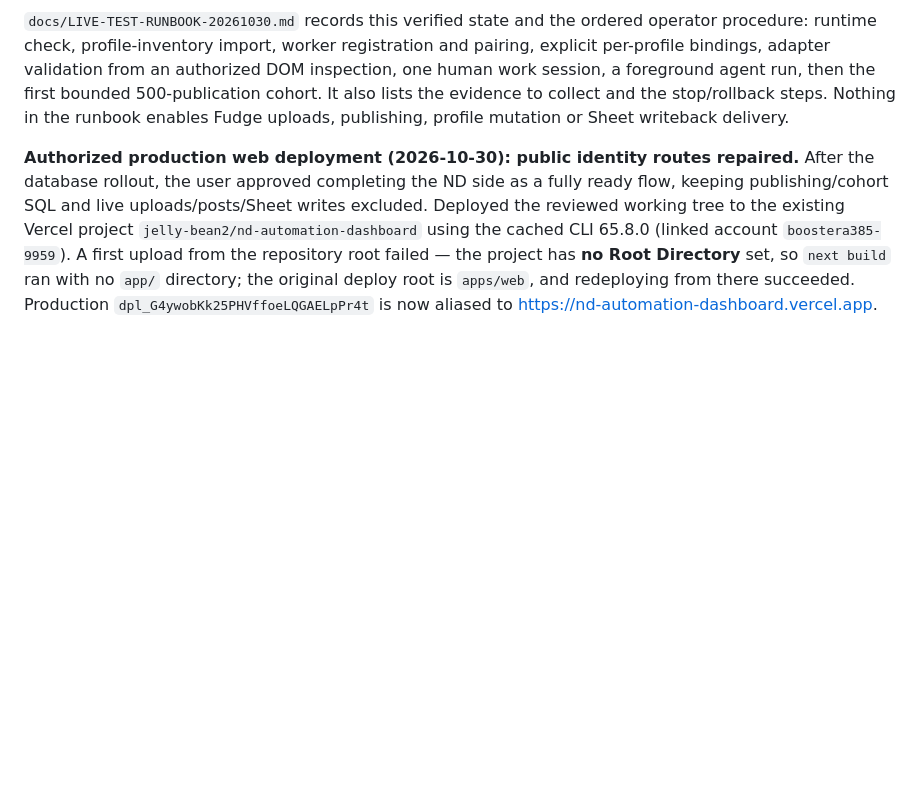
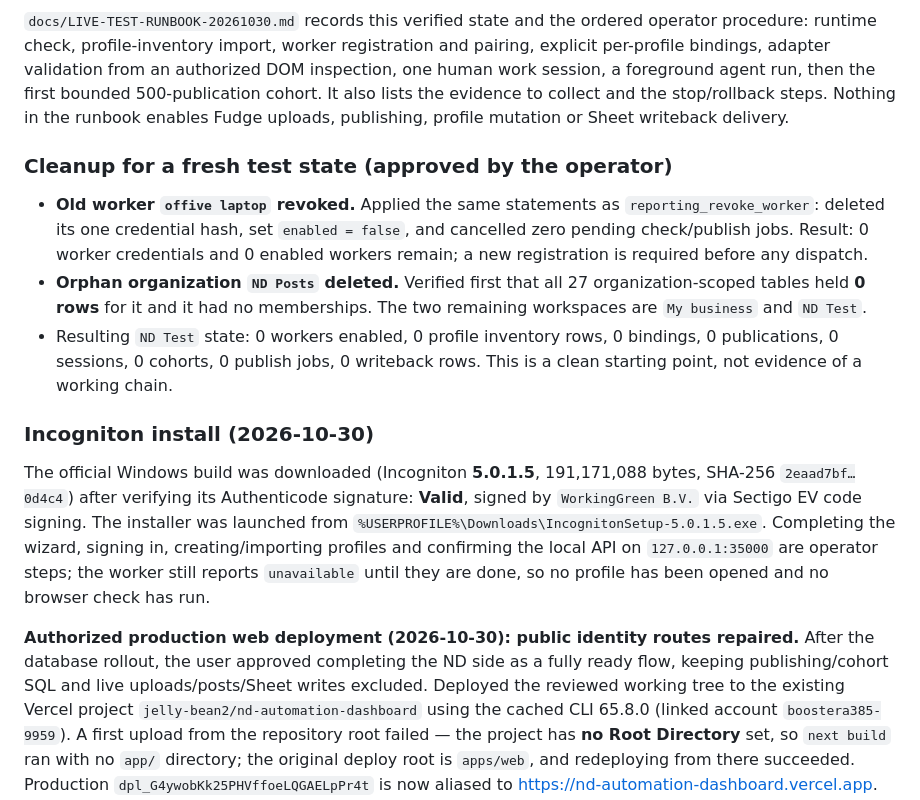
Before and after one commit to boostera385-afk/nd-automation, a Markdown page: docs/IMPLEMENTATION-STATUS.md, the part around the change. Rendered like a GitHub page; blank space fills up the shorter version.

```diff
--- a/docs/IMPLEMENTATION-STATUS.md
+++ b/docs/IMPLEMENTATION-STATUS.md
@@ -74,6 +74,32 @@ DOM inspection, one human work session, a foreground agent run, then the first
 bounded 500-publication cohort. It also lists the evidence to collect and the
 stop/rollback steps. Nothing in the runbook enables Fudge uploads, publishing,
 profile mutation or Sheet writeback delivery.
+
+### Cleanup for a fresh test state (approved by the operator)
+
+- **Old worker `offive laptop` revoked.** Applied the same statements as
+  `reporting_revoke_worker`: deleted its one credential hash, set
+  `enabled = false`, and cancelled zero pending check/publish jobs. Result:
+  0 worker credentials and 0 enabled workers remain; a new registration is
+  required before any dispatch.
+- **Orphan organization `ND Posts` deleted.** Verified first that all 27
+  organization-scoped tables held **0 rows** for it and it had no memberships.
+  The two remaining workspaces are `My business` and `ND Test`.
+- Resulting `ND Test` state: 0 workers enabled, 0 profile inventory rows,
+  0 bindings, 0 publications, 0 sessions, 0 cohorts, 0 publish jobs,
+  0 writeback rows. This is a clean starting point, not evidence of a working
+  chain.
+
+### Incogniton install (2026-10-30)
+
+The official Windows build was downloaded (Incogniton **5.0.1.5**, 191,171,088
+bytes, SHA-256 `2eaad7bf…0d4c4`) after verifying its Authenticode signature:
+**Valid**, signed by `WorkingGreen B.V.` via Sectigo EV code signing. The
+installer was launched from `%USERPROFILE%\Downloads\IncognitonSetup-5.0.1.5.exe`.
+Completing the wizard, signing in, creating/importing profiles and confirming
+the local API on `127.0.0.1:35000` are operator steps; the worker still reports
+`unavailable` until they are done, so no profile has been opened and no browser
+check has run.
 
 **Authorized production web deployment (2026-10-30): public identity routes
 repaired.** After the database rollout, the user approved completing the ND
```
Also changed, not shown: docs/LIVE-TEST-RUNBOOK-20261030.md (+14 -2 lines).
